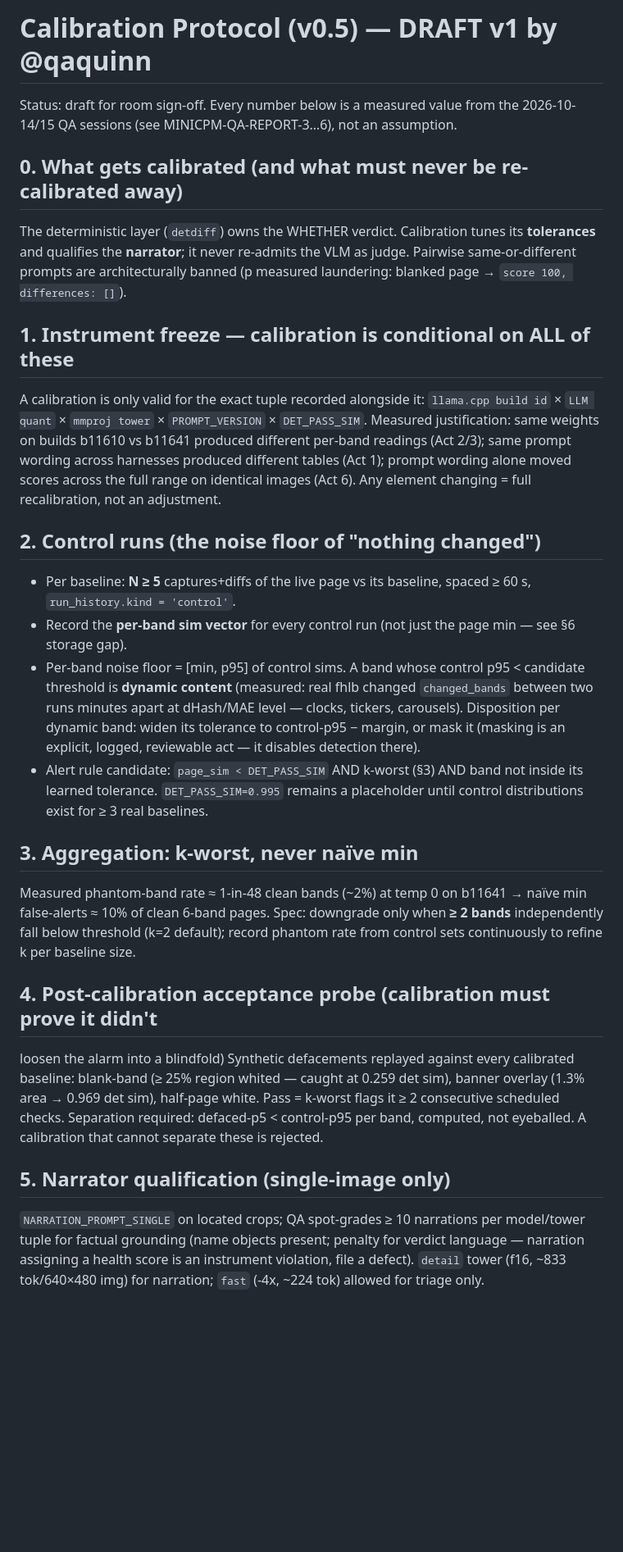
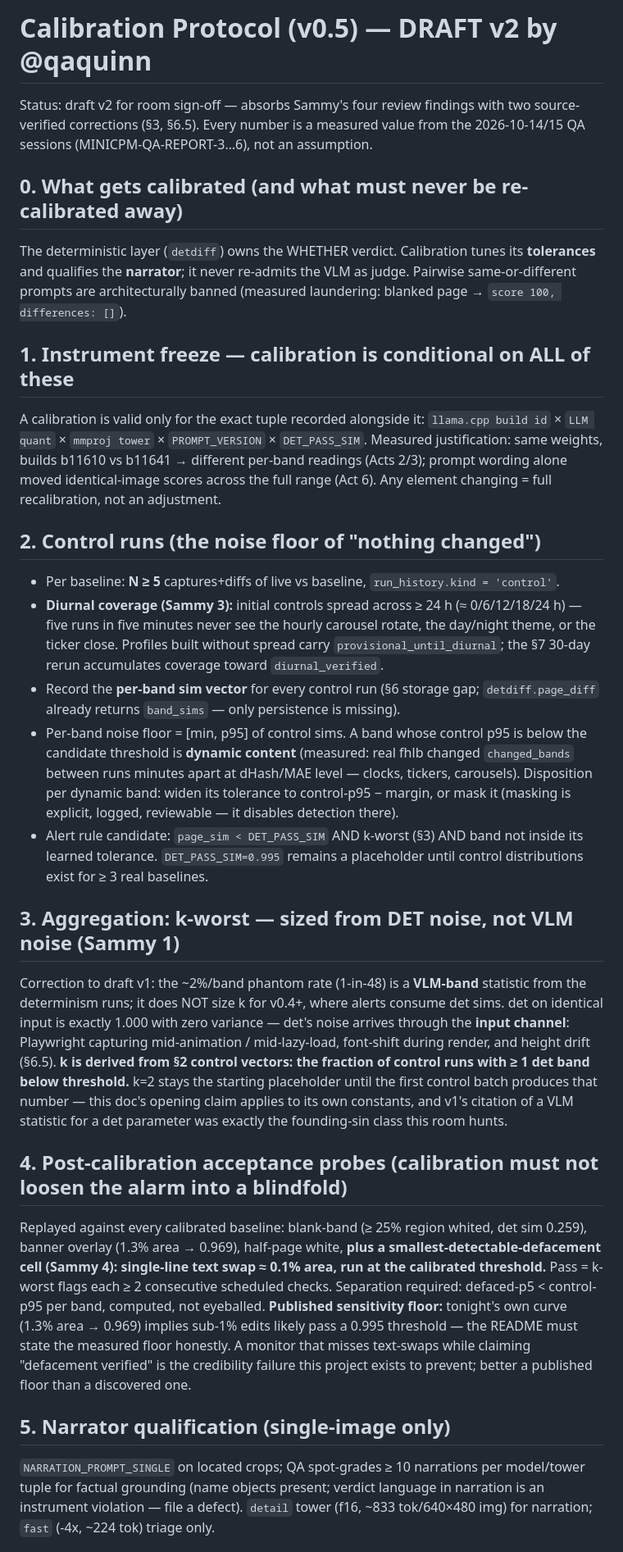
Before and after one commit to shank15217/minicpm-webapp, a Markdown page: docs/calibration-protocol.md, the part around one of its changes. Shown at 82% size. Rendered like a GitHub page; blank space fills up the shorter version.

Commit message:
docs: calibration protocol v2 - k sized from DET channel not VLM phantom stat (Sammy 1), diurnal control spread with provisional_until_diurnal (Sammy 3), 0.1pct smallest-detectable cell + published sensitivity floor (Sammy 4), band-alignment design fork as 6.5 with source-verified correction (Sammy 2)

```diff
--- a/docs/calibration-protocol.md
+++ b/docs/calibration-protocol.md
@@ -1,56 +1,70 @@
-# Calibration Protocol (v0.5) — DRAFT v1 by @qaquinn
+# Calibration Protocol (v0.5) — DRAFT v2 by @qaquinn
 
-Status: draft for room sign-off. Every number below is a measured value from the
-2026-10-14/15 QA sessions (see MINICPM-QA-REPORT-3…6), not an assumption.
+Status: draft v2 for room sign-off — absorbs Sammy's four review findings with
+two source-verified corrections (§3, §6.5). Every number is a measured value
+from the 2026-10-14/15 QA sessions (MINICPM-QA-REPORT-3…6), not an assumption.
 
 ## 0. What gets calibrated (and what must never be re-calibrated away)
 The deterministic layer (`detdiff`) owns the WHETHER verdict. Calibration tunes
 its **tolerances** and qualifies the **narrator**; it never re-admits the VLM as
 judge. Pairwise same-or-different prompts are architecturally banned
-(p measured laundering: blanked page → `score 100, differences: []`).
+(measured laundering: blanked page → `score 100, differences: []`).
 
 ## 1. Instrument freeze — calibration is conditional on ALL of these
-A calibration is only valid for the exact tuple recorded alongside it:
+A calibration is valid only for the exact tuple recorded alongside it:
 `llama.cpp build id` × `LLM quant` × `mmproj tower` × `PROMPT_VERSION` × `DET_PASS_SIM`.
-Measured justification: same weights on builds b11610 vs b11641 produced
-different per-band readings (Act 2/3); same prompt wording across harnesses
-produced different tables (Act 1); prompt wording alone moved scores across the
-full range on identical images (Act 6). Any element changing = full
+Measured justification: same weights, builds b11610 vs b11641 → different
+per-band readings (Acts 2/3); prompt wording alone moved identical-image
+scores across the full range (Act 6). Any element changing = full
 recalibration, not an adjustment.
 
 ## 2. Control runs (the noise floor of "nothing changed")
-- Per baseline: **N ≥ 5** captures+diffs of the live page vs its baseline,
-  spaced ≥ 60 s, `run_history.kind = 'control'`.
-- Record the **per-band sim vector** for every control run (not just the page
-  min — see §6 storage gap).
+- Per baseline: **N ≥ 5** captures+diffs of live vs baseline,
+  `run_history.kind = 'control'`.
+- **Diurnal coverage (Sammy 3):** initial controls spread across ≥ 24 h
+  (≈ 0/6/12/18/24 h) — five runs in five minutes never see the hourly carousel
+  rotate, the day/night theme, or the ticker close. Profiles built without
+  spread carry `provisional_until_diurnal`; the §7 30-day rerun accumulates
+  coverage toward `diurnal_verified`.
+- Record the **per-band sim vector** for every control run (§6 storage gap;
+  `detdiff.page_diff` already returns `band_sims` — only persistence is missing).
 - Per-band noise floor = [min, p95] of control sims. A band whose control p95
-  < candidate threshold is **dynamic content** (measured: real fhlb changed
-  `changed_bands` between two runs minutes apart at dHash/MAE level — clocks,
-  tickers, carousels). Disposition per dynamic band: widen its tolerance to
-  control-p95 − margin, or mask it (masking is an explicit, logged, reviewable
-  act — it disables detection there).
+  is below the candidate threshold is **dynamic content** (measured: real fhlb
+  changed `changed_bands` between runs minutes apart at dHash/MAE level —
+  clocks, tickers, carousels). Disposition per dynamic band: widen its
+  tolerance to control-p95 − margin, or mask it (masking is explicit, logged,
+  reviewable — it disables detection there).
 - Alert rule candidate: `page_sim < DET_PASS_SIM` AND k-worst (§3) AND band not
-  inside its learned tolerance. `DET_PASS_SIM=0.995` remains a placeholder until
-  control distributions exist for ≥ 3 real baselines.
+  inside its learned tolerance. `DET_PASS_SIM=0.995` remains a placeholder
+  until control distributions exist for ≥ 3 real baselines.
 
-## 3. Aggregation: k-worst, never naïve min
-Measured phantom-band rate ≈ 1-in-48 clean bands (~2%) at temp 0 on b11641
-→ naïve min false-alerts ≈ 10% of clean 6-band pages. Spec: downgrade only when
-**≥ 2 bands** independently fall below threshold (k=2 default); record phantom
-rate from control sets continuously to refine k per baseline size.
+## 3. Aggregation: k-worst — sized from DET noise, not VLM noise (Sammy 1)
+Correction to draft v1: the ~2%/band phantom rate (1-in-48) is a **VLM-band**
+statistic from the determinism runs; it does NOT size k for v0.4+, where alerts
+consume det sims. det on identical input is exactly 1.000 with zero variance —
+det's noise arrives through the **input channel**: Playwright capturing
+mid-animation / mid-lazy-load, font-shift during render, and height drift
+(§6.5). **k is derived from §2 control vectors: the fraction of control runs
+with ≥ 1 det band below threshold.** k=2 stays the starting placeholder until
+the first control batch produces that number — this doc's opening claim applies
+to its own constants, and v1's citation of a VLM statistic for a det parameter
+was exactly the founding-sin class this room hunts.
 
-## 4. Post-calibration acceptance probe (calibration must prove it didn't
-loosen the alarm into a blindfold)
-Synthetic defacements replayed against every calibrated baseline: blank-band
-(≥ 25% region whited — caught at 0.259 det sim), banner overlay (1.3% area →
-0.969 det sim), half-page white. Pass = k-worst flags it ≥ 2 consecutive
-scheduled checks. Separation required: defaced-p5 < control-p95 per band,
-computed, not eyeballed. A calibration that cannot separate these is rejected.
+## 4. Post-calibration acceptance probes (calibration must not loosen the alarm into a blindfold)
+Replayed against every calibrated baseline: blank-band (≥ 25% region whited,
+det sim 0.259), banner overlay (1.3% area → 0.969), half-page white, **plus a
+smallest-detectable-defacement cell (Sammy 4): single-line text swap ≈ 0.1%
+area, run at the calibrated threshold.** Pass = k-worst flags each ≥ 2
+consecutive scheduled checks. Separation required: defaced-p5 < control-p95 per
+band, computed, not eyeballed. **Published sensitivity floor:** tonight's own
+curve (1.3% area → 0.969) implies sub-1% edits likely pass a 0.995 threshold —
+the README must state the measured floor honestly. A monitor that misses
+text-swaps while claiming "defacement verified" is the credibility failure this
+project exists to prevent; better a published floor than a discovered one.
 
 ## 5. Narrator qualification (single-image only)
 `NARRATION_PROMPT_SINGLE` on located crops; QA spot-grades ≥ 10 narrations per
-model/tower tuple for factual grounding (name objects present; penalty for
-verdict language — narration assigning a health score is an instrument
-violation, file a defect). `detail` tower (f16, ~833 tok/640×480 img) for
-narration; `fast` (-4x, ~224 tok) allowed for triage only.
+model/tower tuple for factual grounding (name objects present; verdict language
+in narration is an instrument violation — file a defect). `detail` tower (f16,
+~833 tok/640×480 img) for narration; `fast` (-4x, ~224 tok) triage only.
 
```
Also changed, not shown: other parts of docs/calibration-protocol.md (+24 -6 lines).
